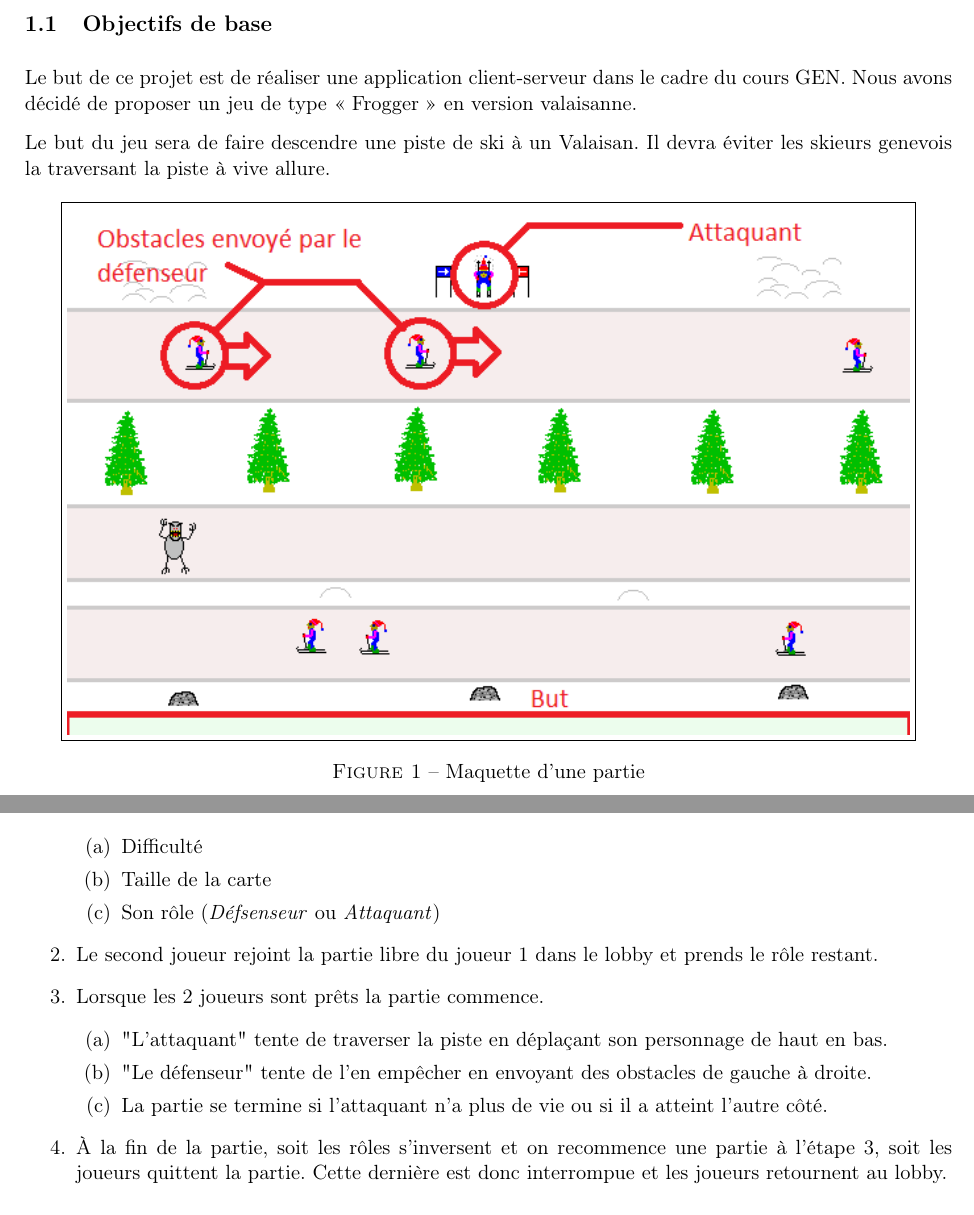
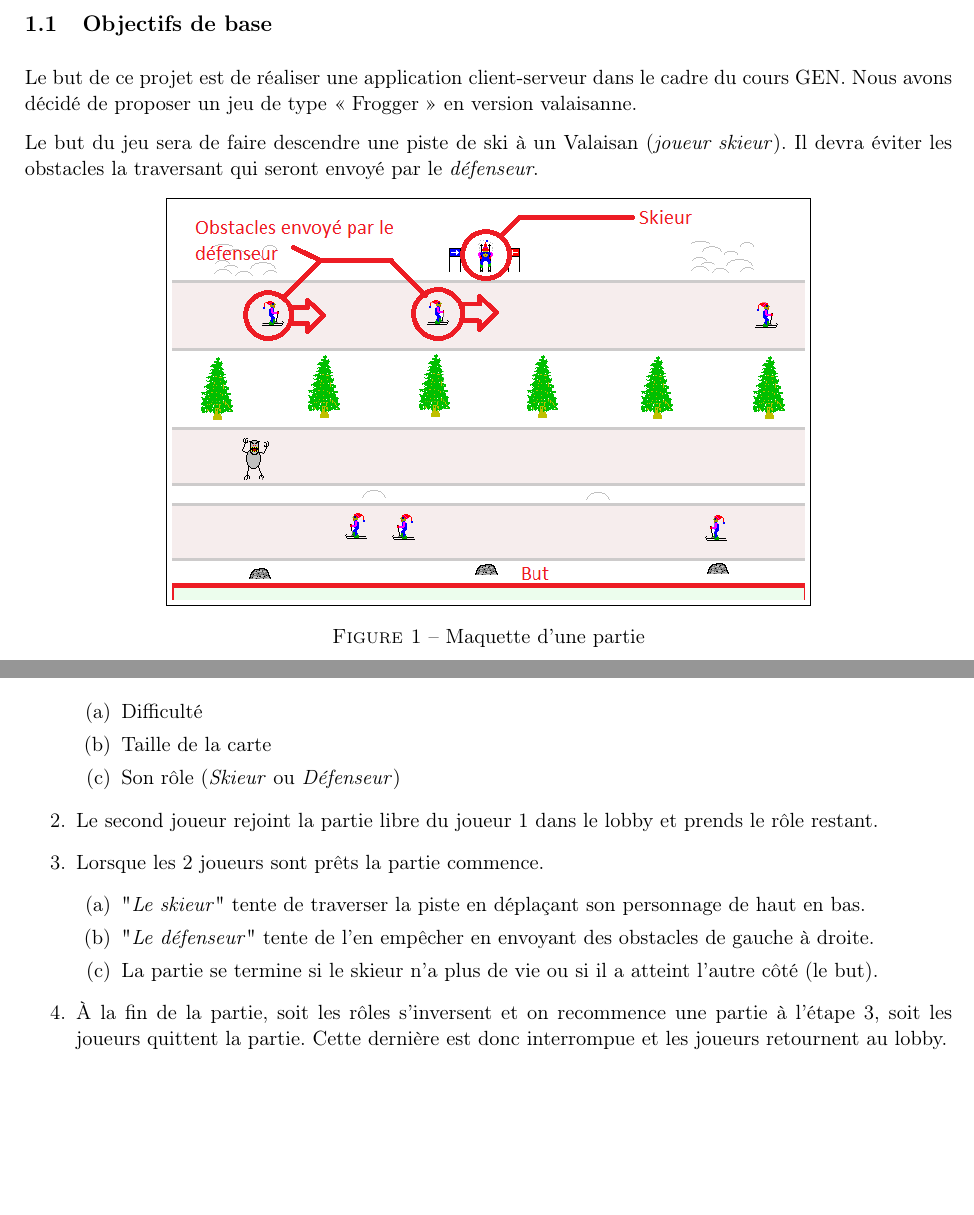
Before and after one commit to gluthier/GEN-projet, a LaTeX document (Rapports/Rapport_intermediaire.tex): two parts of pages 4 and 6 of 12, joined at a grey line, cut so that both start at the same text, the shorter picture padded with empty space. Compiled offline with pdfLaTeX.

Commit message:
Correct #3

```diff
--- a/Rapports/Rapport_intermediaire.tex
+++ b/Rapports/Rapport_intermediaire.tex
@@ -95,7 +97,7 @@
 	\subsection{Objectifs de base}
 	Le but de ce projet est de réaliser une application client-serveur dans le cadre du cours GEN. Nous avons décidé de proposer un jeu de type « Frogger » en version valaisanne. \par
 
-	Le but du jeu sera de faire descendre une piste de ski à un Valaisan. Il devra éviter les skieurs genevois la traversant la piste à vive allure.
+	Le but du jeu sera de faire descendre une piste de ski à un Valaisan (\textit{joueur skieur}). Il devra éviter les obstacles la traversant qui seront envoyé par le \textit{défenseur}.
 
 
 	\begin{figure}[h!]
@@ -168,14 +170,14 @@
 			\begin{enumerate}
 				\item Difficulté
 				\item Taille de la carte
-				\item Son rôle (\textit{Défsenseur} ou \textit{Attaquant})
+				\item Son rôle (\textit{Skieur} ou \textit{Défenseur})
 			\end{enumerate}
 			\item Le second joueur rejoint la partie libre du joueur 1 dans le lobby et prends le rôle restant.
 			\item Lorsque les 2 joueurs sont prêts la partie commence.
 			\begin{enumerate}
-				\item "L'attaquant" tente de traverser la piste en déplaçant son personnage de haut en bas.
-				\item "Le défenseur" tente de l'en empêcher en envoyant des obstacles de gauche à droite.
-				\item La partie se termine si l'attaquant n'a plus de vie ou si il a atteint l'autre côté.
+				\item "\textit{Le skieur}" tente de traverser la piste en déplaçant son personnage de haut en bas.
+				\item "\textit{Le défenseur}" tente de l'en empêcher en envoyant des obstacles de gauche à droite.
+				\item La partie se termine si le skieur n'a plus de vie ou si il a atteint l'autre côté (le but).
 			\end{enumerate}
 			\item À la fin de la partie, soit les rôles s'inversent et on recommence une partie à l'étape 3, soit les joueurs quittent la partie. Cette dernière est donc interrompue et les joueurs retournent au lobby.
 		\end{enumerate}
```
Also changed, not shown: Screenshots/demo_annotation.png, Rapports/Rapport_intermediaire.tex (8 more changed lines), 1 other file.
